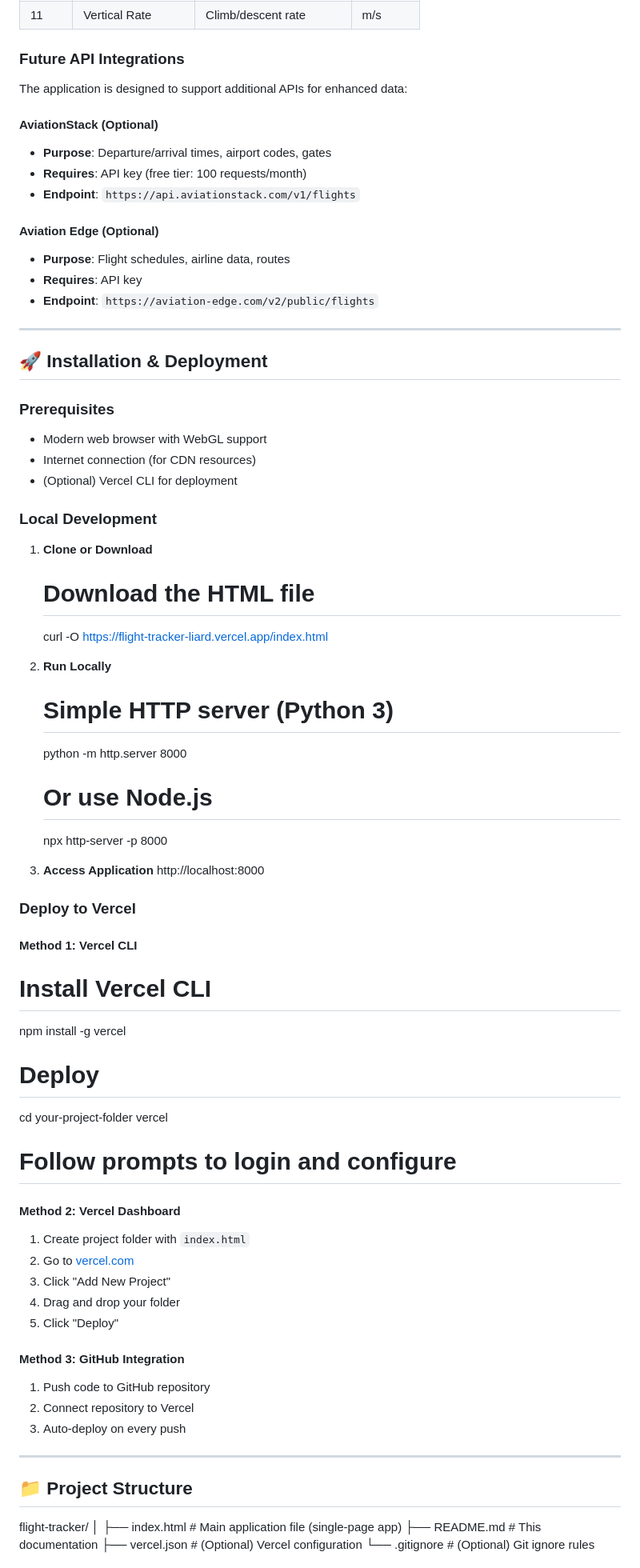
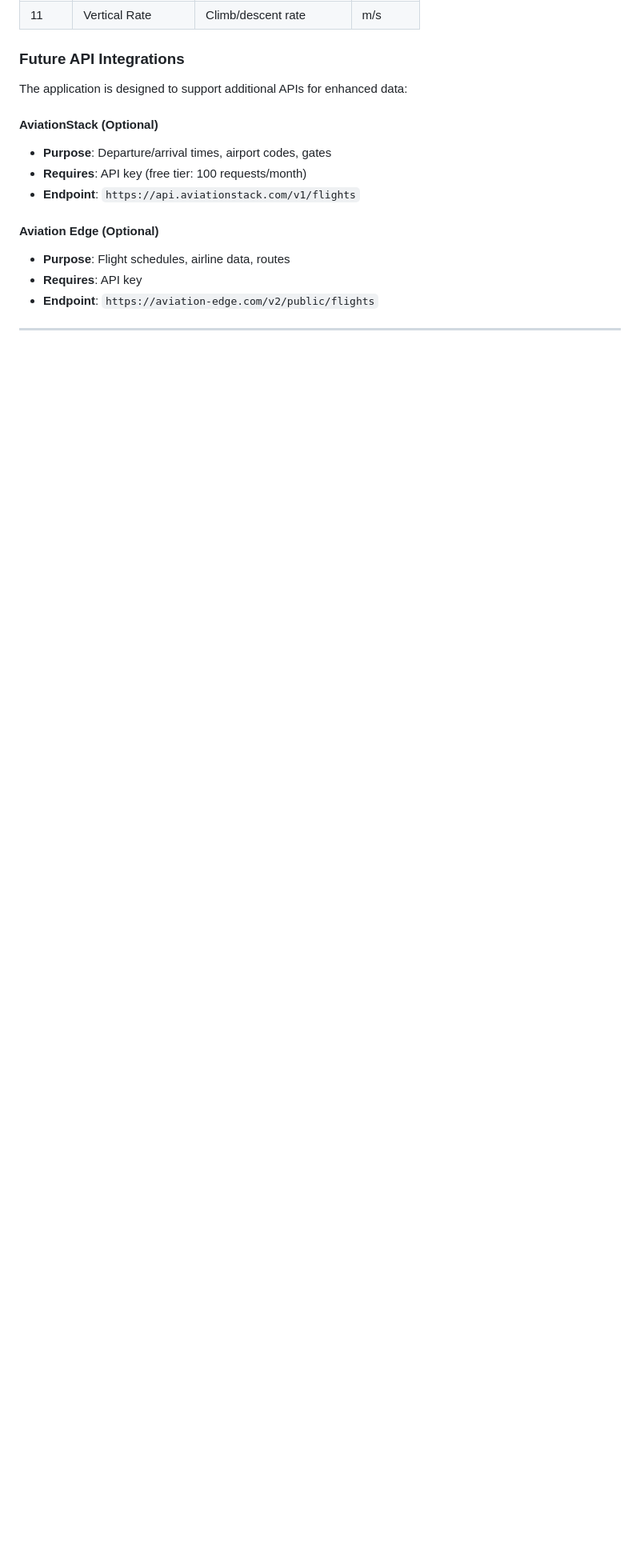
Before and after one commit to omakasekim/Flight-Tracker, a Markdown page: README.md, the part around the change printed below. Shown: that part at 80% size. Drawn GitHub-style; blank space fills up the shorter version.

Commit message:
Refine README for clarity and accuracy
Removed celebrity tracking mention from search functionality and installation section. Updated installation instructions and project structure details.

```diff
--- a/README.md
+++ b/README.md
@@ -233,65 +231,3 @@ The application is designed to support additional APIs for enhanced data:
 
 ---
 
-## 🚀 Installation & Deployment
-
-### Prerequisites
-
-- Modern web browser with WebGL support
-- Internet connection (for CDN resources)
-- (Optional) Vercel CLI for deployment
-
-### Local Development
-
-1. **Clone or Download**
-   # Download the HTML file
-   curl -O https://flight-tracker-liard.vercel.app/index.html
-
-2. **Run Locally**
-   # Simple HTTP server (Python 3)
-   python -m http.server 8000
-
-   # Or use Node.js
-   npx http-server -p 8000
-
-3. **Access Application**
-   http://localhost:8000
-
-### Deploy to Vercel
-
-#### Method 1: Vercel CLI
-
-# Install Vercel CLI
-npm install -g vercel
-
-# Deploy
-cd your-project-folder
-vercel
-
-# Follow prompts to login and configure
-
-#### Method 2: Vercel Dashboard
-
-1. Create project folder with `index.html`
-2. Go to [vercel.com](https://vercel.com)
-3. Click "Add New Project"
-4. Drag and drop your folder
-5. Click "Deploy"
-
-#### Method 3: GitHub Integration
-
-1. Push code to GitHub repository
-2. Connect repository to Vercel
-3. Auto-deploy on every push
-
----
-
-## 📁 Project Structure
-
-flight-tracker/
-│
-├── index.html              # Main application file (single-page app)
-├── README.md              # This documentation
-├── vercel.json            # (Optional) Vercel configuration
-└── .gitignore             # (Optional) Git ignore rules
-
```
Also changed, not shown: other parts of README.md (+2 -79 lines).
